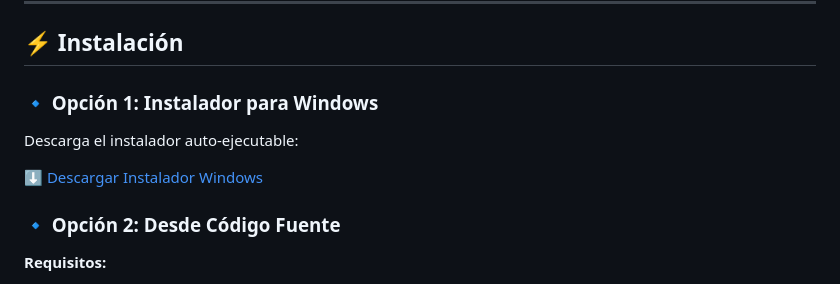
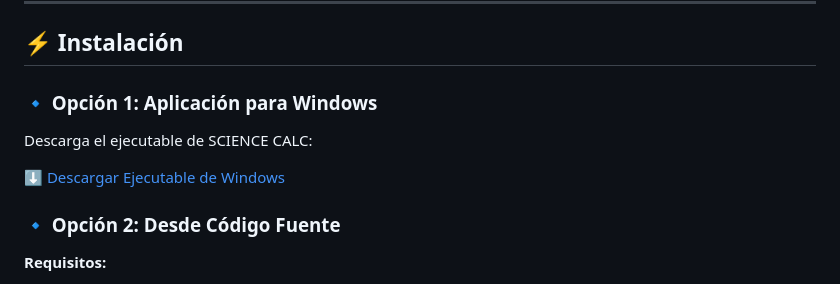
Before and after one commit to AlexisJr2004/calculadora_matricial, a Markdown page: README.md, the part around one of its changes. Rendered like a GitHub page.

```diff
--- a/README.md
+++ b/README.md
@@ -107,11 +107,11 @@
 
 ## ⚡ Instalación
 
-### 🔹 Opción 1: Instalador para Windows
+### 🔹 Opción 1: Aplicación para Windows
 
-Descarga el instalador auto-ejecutable:
+Descarga el ejecutable de SCIENCE CALC:
 
-[⬇️ Descargar Instalador Windows](https://drive.google.com/drive/folders/19wBxe_--0iD4wVQFVGS0qkgQbykX_vxg?usp=sharing)
+[⬇️ Descargar Ejecutable de Windows](https://drive.google.com/drive/folders/19wBxe_--0iD4wVQFVGS0qkgQbykX_vxg?usp=sharing)
 
 ### 🔹 Opción 2: Desde Código Fuente
 
```
Also changed, not shown: other parts of README.md (+1 -1 lines).
